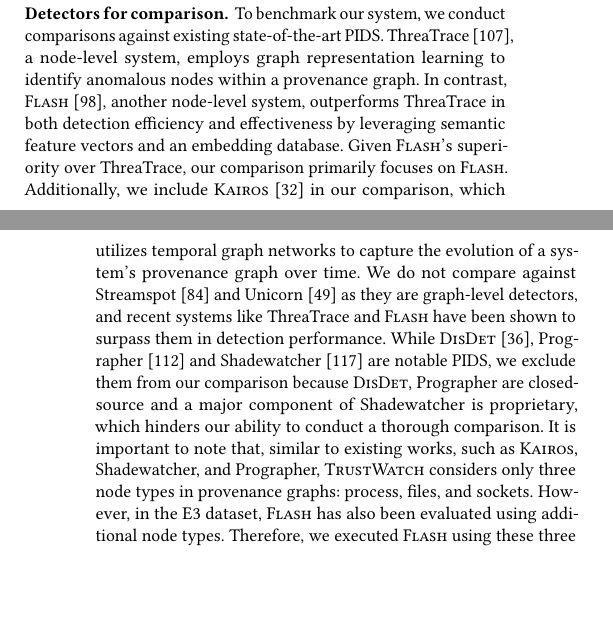
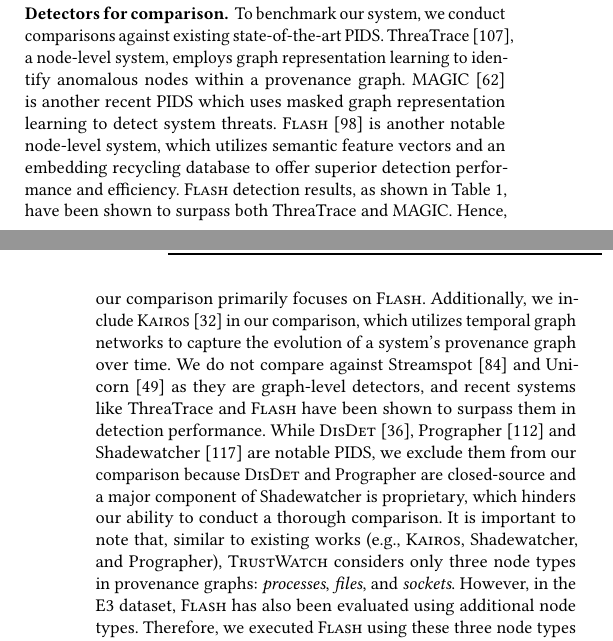
Before and after one commit to DART-Laboratory/gestalt, a LaTeX paper (paper/main.tex, which reads paper/eval.tex): two parts of the columns of pages 8 and 9 of 18, joined at a grey line, cut so that both start at the same text, the shorter picture padded with empty space. Compiled offline with pdfLaTeX.

Commit message:
Addressed comment 20

```diff
--- a/paper/eval.tex
+++ b/paper/eval.tex
@@ -67,7 +67,7 @@ We discuss RQ6 in Appendix~\ref{sec:resource_consumption}. Additionally, we pres
 
 \PP{Datasets} We have utilized the \darpa E3~\cite{error3}, E5~\cite{bug5}, and \optc~\cite{darpaoptc} datasets for our evaluation. These datasets are carefully crafted following the patterns observed in real-world APT attacks on enterprise networks. The attack traces presented in them are stealthy and span several days, reflecting the characteristics of actual APTs. Therefore, good detection accuracy on these datasets ensures that our system will deliver similar performance in real-world deployments. Each of these \darpa datasets is accompanied by ground truth documents that facilitate the distinction between benign and malicious events. For our evaluation, we employ attack labels from existing systems, such as \threatrace, \kairos, and \flash. Details regarding datasets are provided in Appendix~\ref{sec:dataset:description}. ATLASv2~\cite{riddle2023atlasv2} is another recent dataset of system logs that includes APT attack traces. We did not evaluate using this dataset because it only contains data from two hosts, which is not representative of a typical federated learning scenario.
 
-\PP{Detectors for comparison} To benchmark our system, we conduct comparisons against existing state-of-the-art PIDS. \threatrace~\cite{wang2022threatrace}, a node-level system, employs graph representation learning to identify anomalous nodes within a provenance graph. In contrast, \flash~\cite{flash2024}, another node-level system, outperforms \threatrace in both detection efficiency and effectiveness by leveraging semantic feature vectors and an embedding database. Given \flash's superiority over \threatrace, our comparison primarily focuses on \flash. Additionally, we include \kairos~\cite{cheng2023kairos} in our comparison, which utilizes temporal graph networks to capture the evolution of a system's provenance graph over time. We do not compare against Streamspot~\cite{streamspot} and Unicorn~\cite{han2020unicorn} as they are graph-level detectors, and recent systems like \threatrace and \flash have been shown to surpass them in detection performance. While \disdet~\cite{dong2023distdet}, Prographer~\cite{yangprographer} and Shadewatcher~\cite{shadewatcher} are notable PIDS, we exclude them from our comparison because \disdet, Prographer are closed-source and a major component of Shadewatcher is proprietary, which hinders our ability to conduct a thorough comparison. It is important to note that, similar to existing works, such as \kairos, Shadewatcher, and Prographer, \Sys considers only three node types in provenance graphs: process, files, and sockets. However, in the E3 dataset, \flash has also been evaluated using additional node types. Therefore, we executed \flash using these three node types to report the results in Table~\ref{summary:benchmarks:large}.
+\PP{Detectors for comparison} To benchmark our system, we conduct comparisons against existing state-of-the-art \pids. \threatrace~\cite{wang2022threatrace}, a node-level system, employs graph representation learning to identify anomalous nodes within a provenance graph. MAGIC~\cite{jia2023magic} is another recent \pids which uses masked graph representation learning to detect system threats. \flash~\cite{flash2024} is another notable node-level system, which utilizes semantic feature vectors and an embedding recycling database to offer superior detection performance and efficiency. \flash detection results, as shown in Table~\ref{summary:benchmarks:large}, have been shown to surpass both \threatrace and MAGIC. Hence, our comparison primarily focuses on \flash. Additionally, we include \kairos~\cite{cheng2023kairos} in our comparison, which utilizes temporal graph networks to capture the evolution of a system's provenance graph over time. We do not compare against Streamspot~\cite{streamspot} and Unicorn~\cite{han2020unicorn} as they are graph-level detectors, and recent systems like \threatrace and \flash have been shown to surpass them in detection performance. While \disdet~\cite{dong2023distdet}, Prographer~\cite{yangprographer} and Shadewatcher~\cite{shadewatcher} are notable \pids, we exclude them from our comparison because \disdet and Prographer are closed-source and a major component of Shadewatcher is proprietary, which hinders our ability to conduct a thorough comparison. It is important to note that, similar to existing works (e.g., \kairos, Shadewatcher, and Prographer), \Sys considers only three node types in provenance graphs: \emph{processes}, \emph{files}, and \emph{sockets}. However, in the E3 dataset, \flash has also been evaluated using additional node types. Therefore, we executed \flash using these three node types to report the results in Table~\ref{summary:benchmarks:large}.
 
  \subsection{Detection performance}
  We conducted experiments to assess how \Sys compares with other systems in terms of detection performance. Initially, we outline our methodology for deploying \Sys on the \darpa E3, E5, and \optc datasets. The E3 dataset comprises various scenarios, including Cadets, Theia, and Trace, each representing logs generated by a single host machine. To evaluate \Sys on E3, we treat each scenario as an individual host. Consequently, in our federated learning approach, we trained local \gnnshort models on each scenario individually. These local models then participated in federated averaging, a process repeated across 10 rounds. Upon completing the training, we evaluated the global \gnnshort model against the attack logs from these E3 scenarios. Similar to E3, the E5 dataset is also divided into different scenarios; however, each scenario comprises three different hosts. For the \optc dataset, we used multiple hosts for inclusion in our federated provenance graph learning experiment. Additionally, we also conducted analysis on an enterprise level using this dataset, the results of which are detailed in Section~\ref{cost_metric}. For each dataset, we use logs from the benign period to train our system and then evaluate it on the attack logs. The attack logs proceed benign logs in the timeline. For example, the \optc dataset has six days of benign system logs and three days of attack logs. We run \Sys on all days of attack logs to analyze detection performance. For conducting these evaluations, we use the same detection metrics as defined by existing node-level detectors such as \threatrace and \flash.
```
